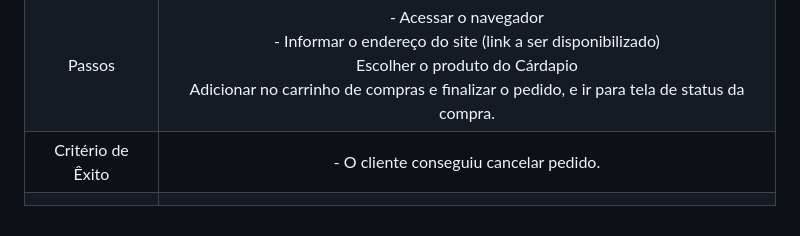
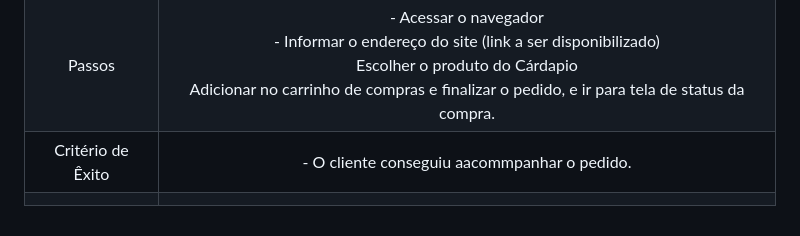
Before and after one commit to ICEI-PUC-Minas-PMV-ADS/pmv-ads-2024-1-e4-proj-infra-t5-pmv-ads-2024-1-e4-proj-infra-t5-grupo04-Dolce-Coffe, a Markdown page: docs/08-Plano de Testes de Software.md, the part around the change. Drawn GitHub-style.

```diff
--- a/docs/08-Plano de Testes de Software.md
+++ b/docs/08-Plano de Testes de Software.md
@@ -43,5 +43,5 @@
 |:---:	|:---:	|
 |Requisito Associado | RF-07 - O sistema deve permitir que os clientes acompanhem em tempo real o status de seus pedidos, desde o momento da realização até a entrega	| Verificar se o usuário *Cliente* obtém êxito para acompanhar seu pedido. |
 | Passos 	| - Acessar o navegador <br> - Informar o endereço do site (link a ser disponibilizado) <br> Escolher o produto do Cárdapio <br> Adicionar  no carrinho de compras e finalizar o pedido, e ir para tela de status da compra.   |
-|Critério de Êxito | - O cliente conseguiu cancelar pedido. |
+|Critério de Êxito | - O cliente conseguiu aacommpanhar o pedido. |
 |  	|  	|
```
